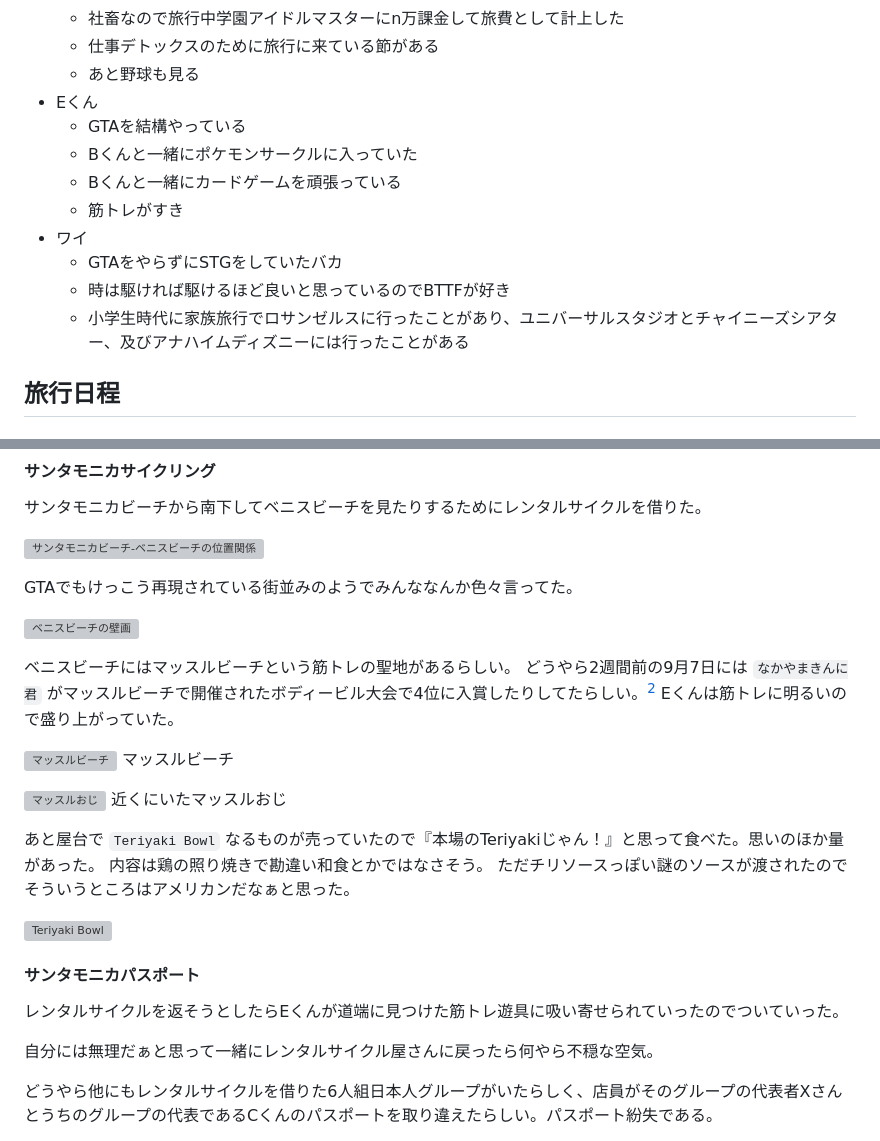
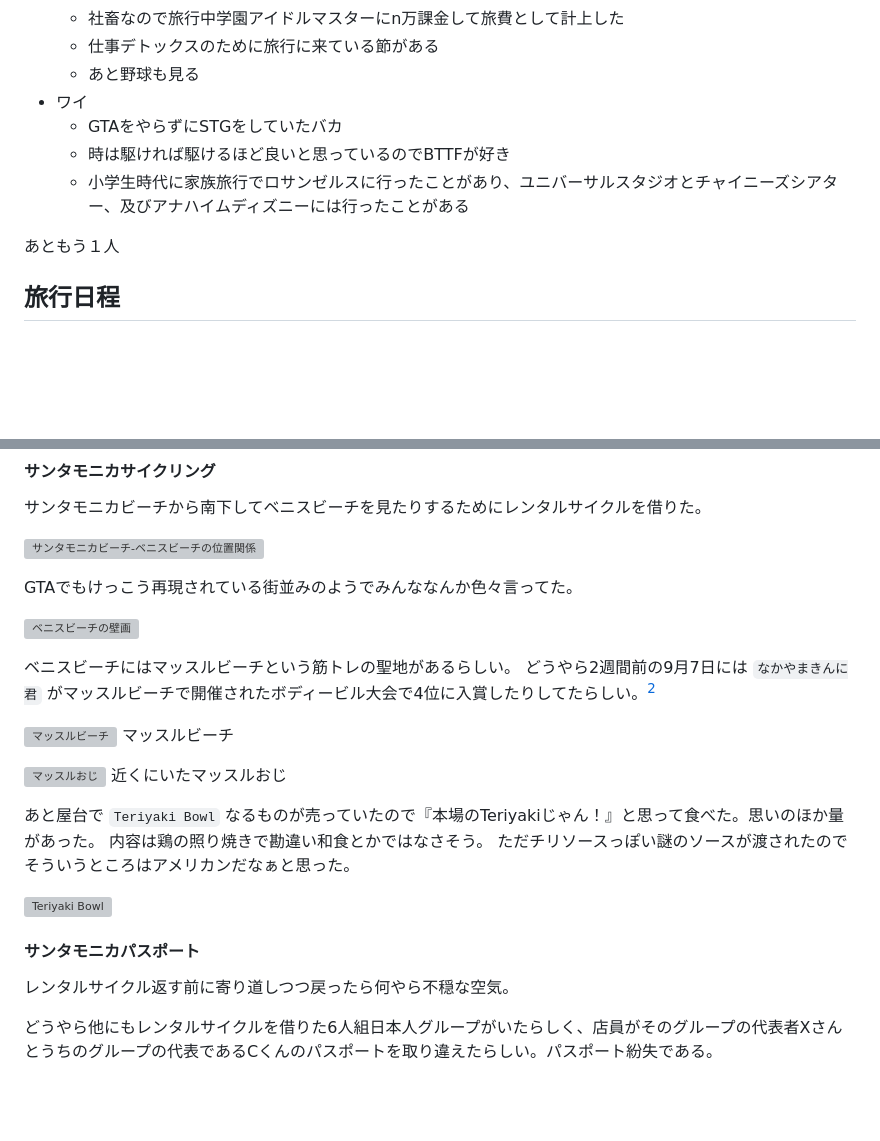
Before and after one commit to wefma/wefmaika-page, a Markdown page: content/blog/2026092700-losangels.md, 2 parts joined by grey strips. Drawn GitHub-style; blank space fills up the shorter version; grey boxes are pictures that could not be loaded.

```diff
--- a/content/blog/2026092700-losangels.md
+++ b/content/blog/2026092700-losangels.md
@@ -34,15 +34,12 @@ minRead: 10
   - 社畜なので旅行中学園アイドルマスターにn万課金して旅費として計上した
   - 仕事デトックスのために旅行に来ている節がある
   - あと野球も見る
-- Eくん
-  - GTAを結構やっている
-  - Bくんと一緒にポケモンサークルに入っていた
-  - Bくんと一緒にカードゲームを頑張っている
-  - 筋トレがすき
 - ワイ
   - GTAをやらずにSTGをしていたバカ
   - 時は駆ければ駆けるほど良いと思っているのでBTTFが好き
   - 小学生時代に家族旅行でロサンゼルスに行ったことがあり、ユニバーサルスタジオとチャイニーズシアター、及びアナハイムディズニーには行ったことがある
+
+あともう１人
 
 ## 旅行日程
 ### 9/20(日)
@@ -110,7 +107,6 @@ GTAでもけっこう再現されている街並みのようでみんななん
 
 ベニスビーチにはマッスルビーチという筋トレの聖地があるらしい。
 どうやら2週間前の9月7日には `なかやまきんに君` がマッスルビーチで開催されたボディービル大会で4位に入賞したりしてたらしい。[^nakayama]
-Eくんは筋トレに明るいので盛り上がっていた。
 
 [^nakayama]: [この動画](https://www.youtube.com/watch?v=ZAeq1g1wTsw) 参照
 
@@ -127,9 +123,7 @@ Eくんは筋トレに明るいので盛り上がっていた。
 ![Teriyaki Bowl](/blog/2026092700-losangels/teriyaki-bowl.webp "Teriyaki Bowl")
 
 #### サンタモニカパスポート
-レンタルサイクルを返そうとしたらEくんが道端に見つけた筋トレ遊具に吸い寄せられていったのでついていった。
-
-自分には無理だぁと思って一緒にレンタルサイクル屋さんに戻ったら何やら不穏な空気。
+レンタルサイクル返す前に寄り道しつつ戻ったら何やら不穏な空気。
 
 どうやら他にもレンタルサイクルを借りた6人組日本人グループがいたらしく、店員がそのグループの代表者Xさんとうちのグループの代表であるCくんのパスポートを取り違えたらしい。パスポート紛失である。
 
```
Also changed, not shown: other parts of content/blog/2026092700-losangels.md (+1 -1 lines).
